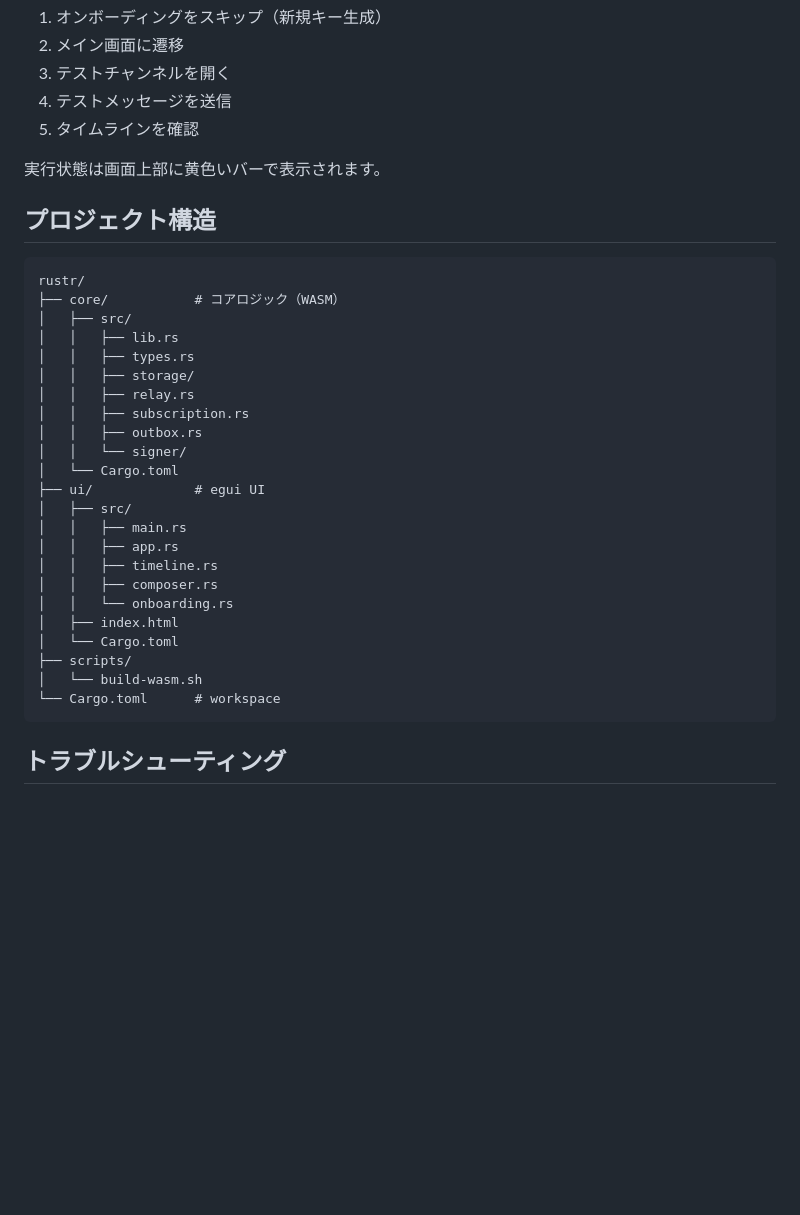
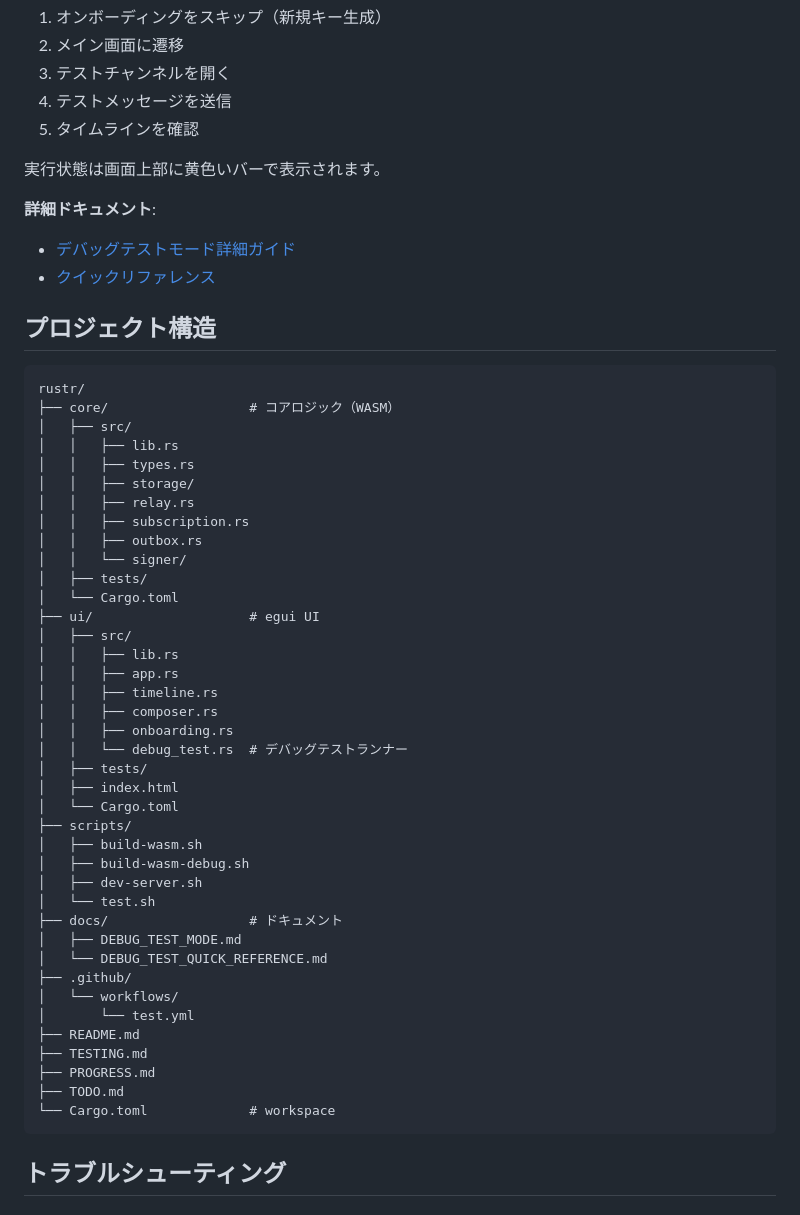
Before and after one commit to kojira/rustr, a Markdown page: README.md, the part around the change. Drawn GitHub-style; blank space fills up the shorter version.

````diff
--- a/README.md
+++ b/README.md
@@ -110,11 +110,15 @@ python3 -m http.server 8080
 
 実行状態は画面上部に黄色いバーで表示されます。
 
+**詳細ドキュメント**:
+- [デバッグテストモード詳細ガイド](docs/DEBUG_TEST_MODE.md)
+- [クイックリファレンス](docs/DEBUG_TEST_QUICK_REFERENCE.md)
+
 ## プロジェクト構造
 
 ```
 rustr/
-├── core/           # コアロジック（WASM）
+├── core/                  # コアロジック（WASM）
 │   ├── src/
 │   │   ├── lib.rs
 │   │   ├── types.rs
@@ -123,19 +127,35 @@ rustr/
 │   │   ├── subscription.rs
 │   │   ├── outbox.rs
 │   │   └── signer/
+│   ├── tests/
 │   └── Cargo.toml
-├── ui/             # egui UI
+├── ui/                    # egui UI
 │   ├── src/
-│   │   ├── main.rs
+│   │   ├── lib.rs
 │   │   ├── app.rs
 │   │   ├── timeline.rs
 │   │   ├── composer.rs
-│   │   └── onboarding.rs
+│   │   ├── onboarding.rs
+│   │   └── debug_test.rs  # デバッグテストランナー
+│   ├── tests/
 │   ├── index.html
 │   └── Cargo.toml
 ├── scripts/
-│   └── build-wasm.sh
-└── Cargo.toml      # workspace
+│   ├── build-wasm.sh
+│   ├── build-wasm-debug.sh
+│   ├── dev-server.sh
+│   └── test.sh
+├── docs/                  # ドキュメント
+│   ├── DEBUG_TEST_MODE.md
+│   └── DEBUG_TEST_QUICK_REFERENCE.md
+├── .github/
+│   └── workflows/
+│       └── test.yml
+├── README.md
+├── TESTING.md
+├── PROGRESS.md
+├── TODO.md
+└── Cargo.toml             # workspace
 ```
 
 ## トラブルシューティング
````
Also changed, not shown: docs/DEBUG_TEST_MODE.md (added, +441 -0 lines), docs/DEBUG_TEST_QUICK_REFERENCE.md (added, +157 -0 lines).
